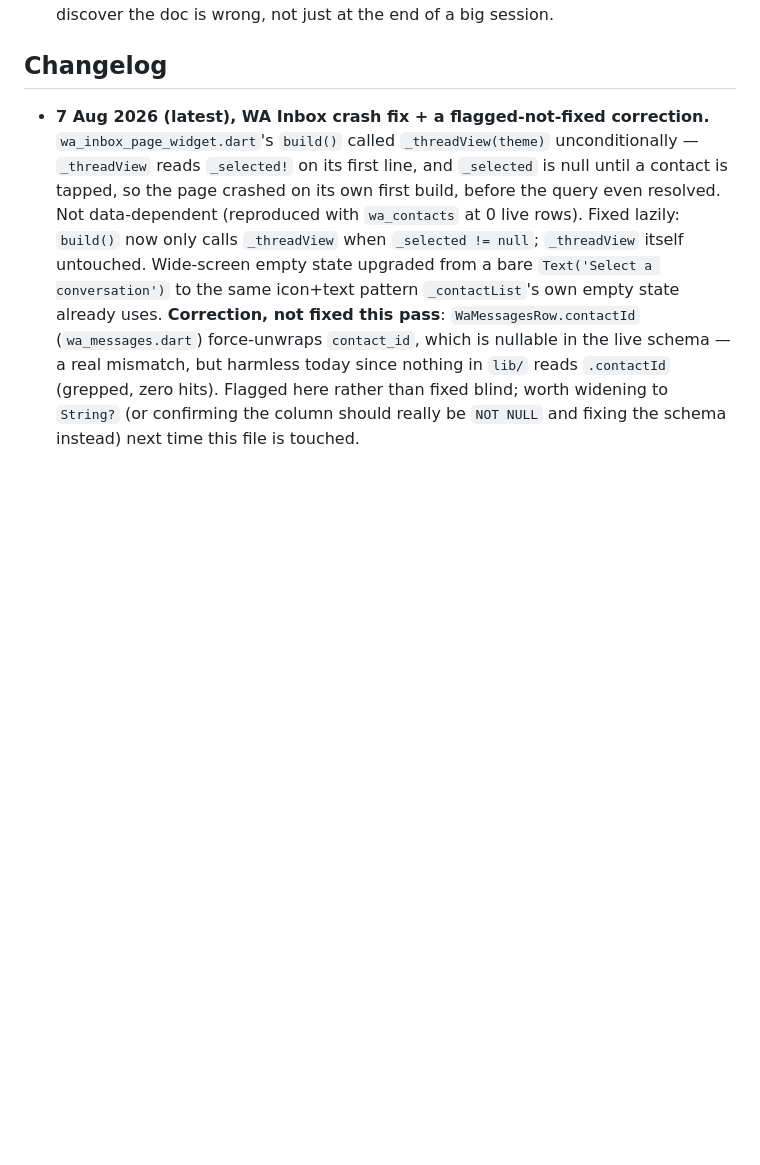
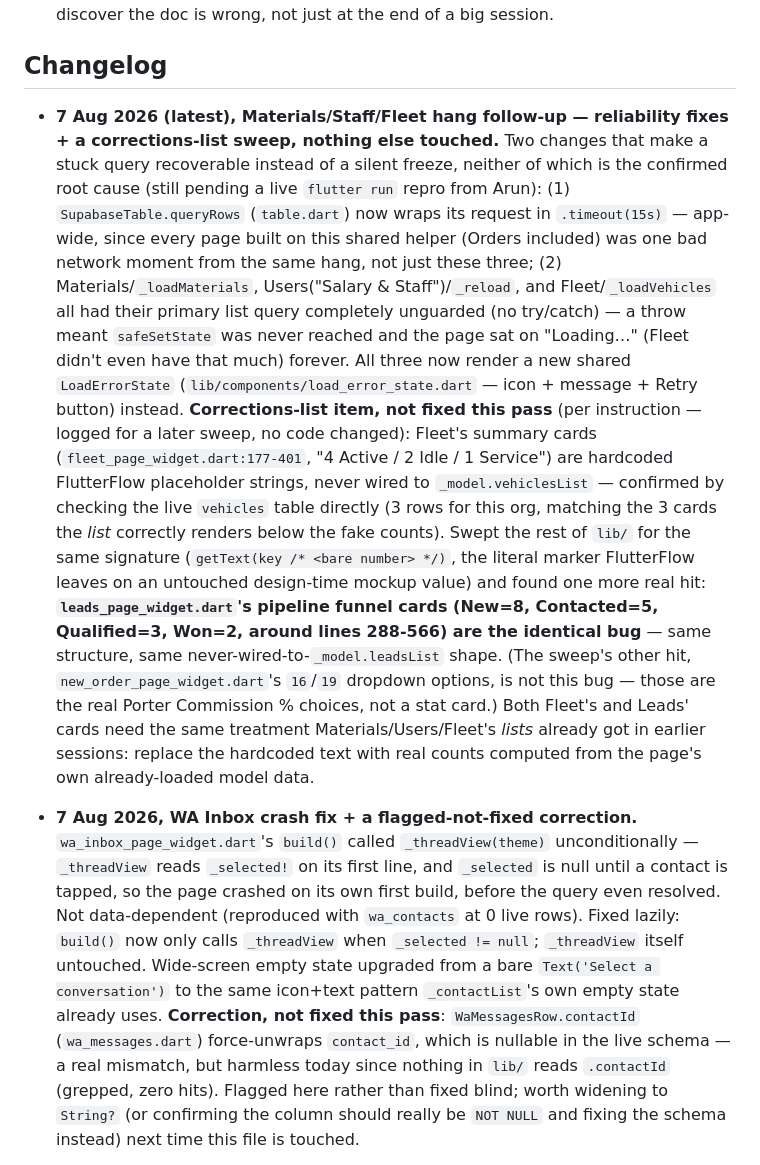
Before and after one commit to Arunpnm/Nagarva_app, a Markdown page: CLAUDE.md, the part around the change. Drawn GitHub-style; blank space fills up the shorter version.

Commit message:
docs(corrections): log Fleet + Leads unwired stat-card mockups for a later sweep
No code changed. Swept lib/ for the same signature as the Fleet finding
(getText(key /* <bare number> */) — the marker FlutterFlow leaves on an
untouched design-time mockup value) and found leads_page_widget.dart's
pipeline funnel cards (New/Contacted/Qualified/Won) are the identical
bug: hardcoded text, never wired to _model.leadsList. Ruled out the
sweep's other hit (new_order_page_widget.dart's 16/19 dropdown options —
real Porter Commission % choices, not a stat card). Logged in CLAUDE.md's
changelog per instruction, not fixed this pass.

```diff
--- a/CLAUDE.md
+++ b/CLAUDE.md
@@ -419,7 +419,39 @@ dsl/edit.dart are useful specs of intended behaviour.
   of a big session.
 
 ## Changelog
-- **7 Aug 2026 (latest), WA Inbox crash fix + a flagged-not-fixed
+- **7 Aug 2026 (latest), Materials/Staff/Fleet hang follow-up — reliability
+  fixes + a corrections-list sweep, nothing else touched.** Two changes
+  that make a stuck query recoverable instead of a silent freeze, neither
+  of which is the confirmed root cause (still pending a live `flutter run`
+  repro from Arun): (1) `SupabaseTable.queryRows` (`table.dart`) now wraps
+  its request in `.timeout(15s)` — app-wide, since every page built on
+  this shared helper (Orders included) was one bad network moment from
+  the same hang, not just these three; (2) Materials/`_loadMaterials`,
+  Users("Salary & Staff")/`_reload`, and Fleet/`_loadVehicles` all had
+  their primary list query completely unguarded (no try/catch) — a throw
+  meant `safeSetState` was never reached and the page sat on "Loading…"
+  (Fleet didn't even have that much) forever. All three now render a new
+  shared `LoadErrorState` (`lib/components/load_error_state.dart` — icon +
+  message + Retry button) instead.
+  **Corrections-list item, not fixed this pass** (per instruction —
+  logged for a later sweep, no code changed): Fleet's summary cards
+  (`fleet_page_widget.dart:177-401`, "4 Active / 2 Idle / 1 Service") are
+  hardcoded FlutterFlow placeholder strings, never wired to
+  `_model.vehiclesList` — confirmed by checking the live `vehicles` table
+  directly (3 rows for this org, matching the 3 cards the *list* correctly
+  renders below the fake counts). Swept the rest of `lib/` for the same
+  signature (`getText(key /* <bare number> */)`, the literal marker
+  FlutterFlow leaves on an untouched design-time mockup value) and found
+  one more real hit: **`leads_page_widget.dart`'s pipeline funnel cards
+  (New=8, Contacted=5, Qualified=3, Won=2, around lines 288-566) are the
+  identical bug** — same structure, same never-wired-to-`_model.leadsList`
+  shape. (The sweep's other hit, `new_order_page_widget.dart`'s `16`/`19`
+  dropdown options, is not this bug — those are the real Porter Commission
+  % choices, not a stat card.) Both Fleet's and Leads' cards need the same
+  treatment Materials/Users/Fleet's *lists* already got in earlier
+  sessions: replace the hardcoded text with real counts computed from the
+  page's own already-loaded model data.
+- **7 Aug 2026, WA Inbox crash fix + a flagged-not-fixed
   correction.** `wa_inbox_page_widget.dart`'s `build()` called
   `_threadView(theme)` unconditionally — `_threadView` reads `_selected!`
   on its first line, and `_selected` is null until a contact is tapped, so
```
